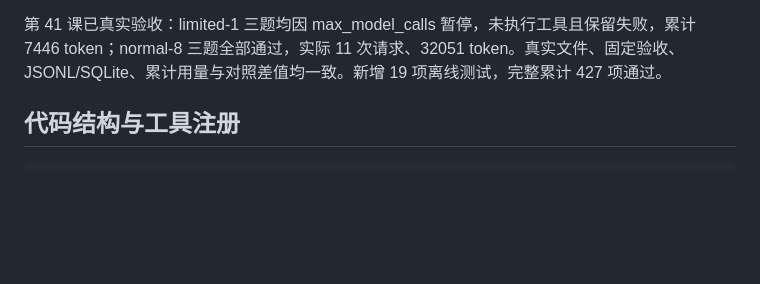
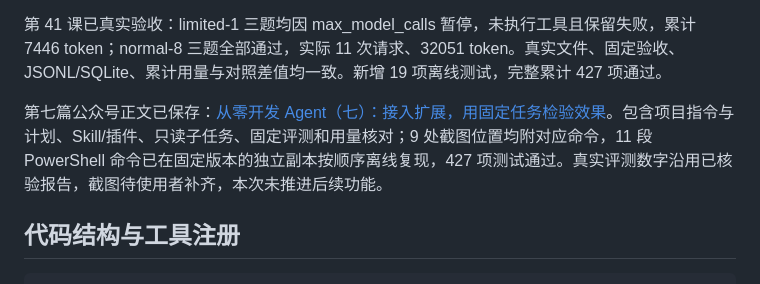
Before and after one commit to fa1lr4in/learn-agent, a Markdown page: README.md, the part around the change. Drawn GitHub-style; blank space fills up the shorter version.

```diff
--- a/README.md
+++ b/README.md
@@ -56,6 +56,8 @@
 第 40 课已验收：正常委派与取消均已真实核验。正常父子各 2 次请求、累计 11074 token，父子 completed / stop；取消时各 1 次请求、累计 3923 token，在子读取确认处中断，没有读取执行或后续请求，父子 cancelled，委派结果与 SQLite 相符。
 
 第 41 课已真实验收：limited-1 三题均因 max_model_calls 暂停，未执行工具且保留失败，累计 7446 token；normal-8 三题全部通过，实际 11 次请求、32051 token。真实文件、固定验收、JSONL/SQLite、累计用量与对照差值均一致。新增 19 项离线测试，完整累计 427 项通过。
+
+第七篇公众号正文已保存：[从零开发 Agent（七）：接入扩展，用固定任务检验效果](<公众号文章/07-项目指令扩展与固定任务评测/从零开发 Agent（七）：接入扩展，用固定任务检验效果.md>)。包含项目指令与计划、Skill/插件、只读子任务、固定评测和用量核对；9 处截图位置均附对应命令，11 段 PowerShell 命令已在固定版本的独立副本按顺序离线复现，427 项测试通过。真实评测数字沿用已核验报告，截图待使用者补齐，本次未推进后续功能。
 
 ## 代码结构与工具注册
 
```
Also changed, not shown: 公众号文章/07-项目指令扩展与固定任务评测/从零开发 Agent（七）：接入扩展，用固定任务检验效果.md (added, +511 -0 lines), 学习与开发总计划.md (+4 -4 lines).
